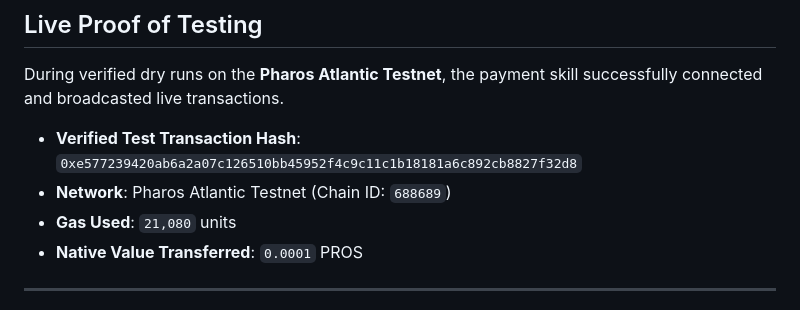
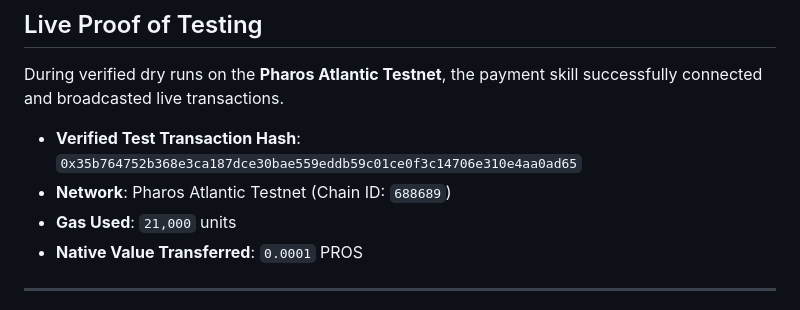
Before and after one commit to RajGupta0510/Pros-Payment-Skill, a Markdown page: README.md, the part around the change. Drawn GitHub-style.

Commit message:
docs: update verified transaction hash and gas usage metrics in README

```diff
--- a/README.md
+++ b/README.md
@@ -300,9 +300,9 @@ This codebase is designed and audited against standard **CertiK Skill Scanner**
 
 During verified dry runs on the **Pharos Atlantic Testnet**, the payment skill successfully connected and broadcasted live transactions.
 
-*   **Verified Test Transaction Hash**: `0xe577239420ab6a2a07c126510bb45952f4c9c11c1b18181a6c892cb8827f32d8`
+*   **Verified Test Transaction Hash**: `0x35b764752b368e3ca187dce30bae559eddb59c01ce0f3c14706e310e4aa0ad65`
 *   **Network**: Pharos Atlantic Testnet (Chain ID: `688689`)
-*   **Gas Used**: `21,080` units
+*   **Gas Used**: `21,000` units
 *   **Native Value Transferred**: `0.0001` PROS
 
 ---
```
